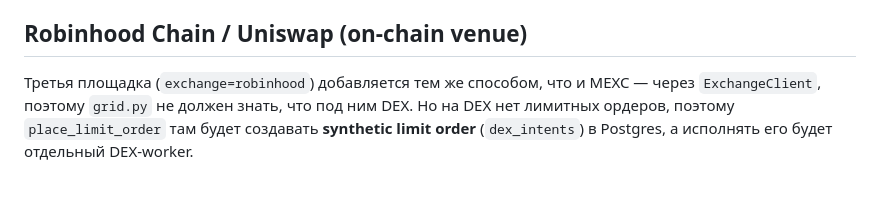
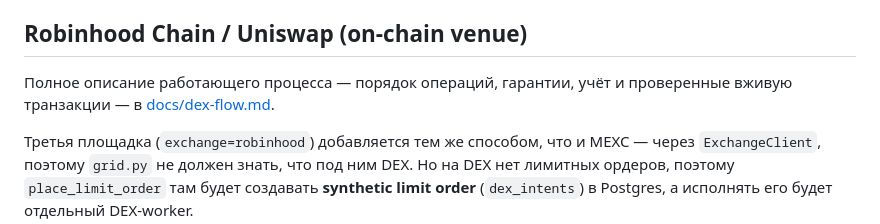
Before and after one commit to dobryakk5/grid, a Markdown page: README.md, the part around the change. Drawn GitHub-style; blank space fills up the shorter version.

```diff
--- a/README.md
+++ b/README.md
@@ -21,6 +21,9 @@
   на каждом тике.
 
 ## Robinhood Chain / Uniswap (on-chain venue)
+
+Полное описание работающего процесса — порядок операций, гарантии, учёт и
+проверенные вживую транзакции — в [docs/dex-flow.md](docs/dex-flow.md).
 
 Третья площадка (`exchange=robinhood`) добавляется тем же способом, что и MEXC —
 через `ExchangeClient`, поэтому `grid.py` не должен знать, что под ним DEX. Но на
```
Also changed, not shown: docs/dex-flow.md (added, +391 -0 lines).
